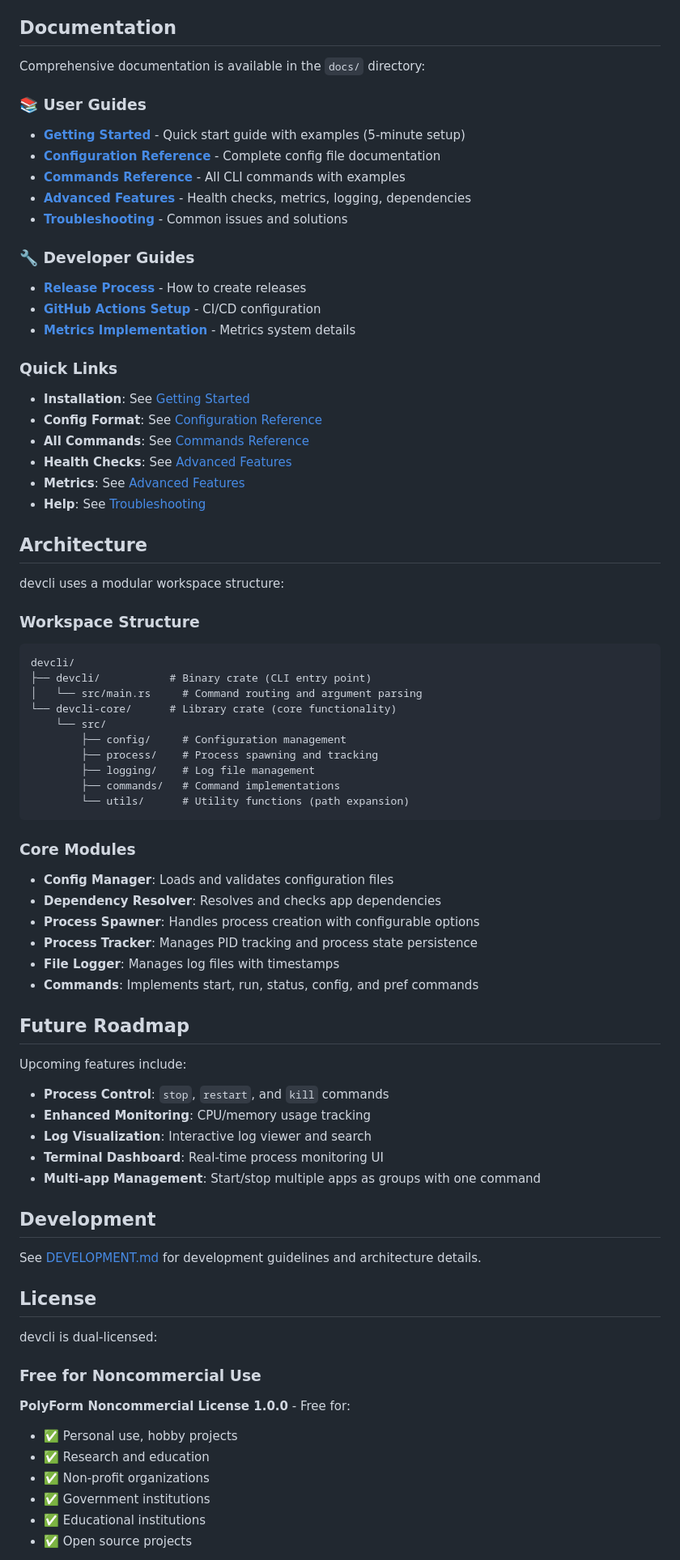
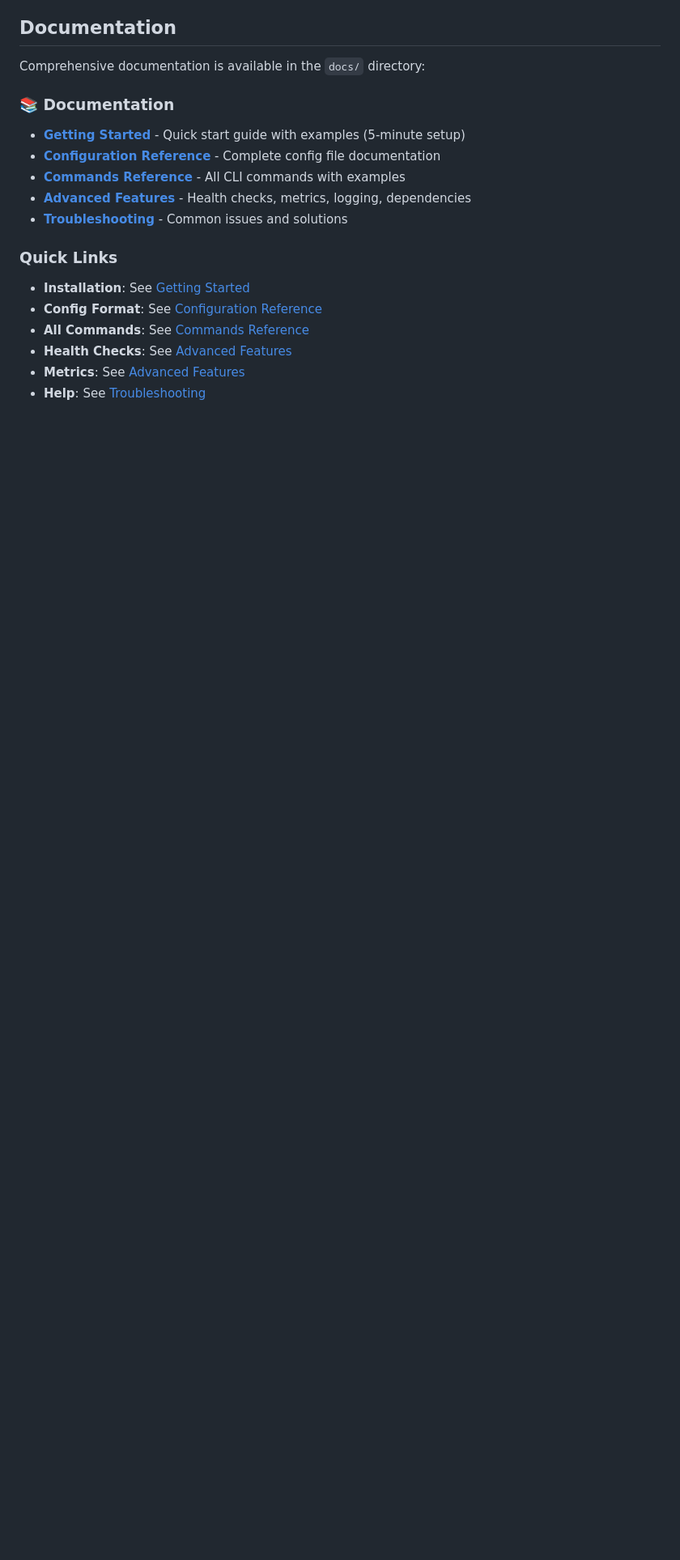
Before and after one commit to xDelph/devcli, a Markdown page: README.md, the part around one of its changes. Shown at 81% size. Drawn GitHub-style; blank space fills up the shorter version.

Commit message:
docs: sync documentation for release v0.1.0

````diff
--- a/README.md
+++ b/README.md
@@ -337,19 +294,13 @@ This includes:
 
 Comprehensive documentation is available in the `docs/` directory:
 
-### 📚 User Guides
+### 📚 Documentation
 
 - **[Getting Started](./docs/getting-started.md)** - Quick start guide with examples (5-minute setup)
 - **[Configuration Reference](./docs/configuration-reference.md)** - Complete config file documentation
 - **[Commands Reference](./docs/commands-reference.md)** - All CLI commands with examples
 - **[Advanced Features](./docs/advanced-features.md)** - Health checks, metrics, logging, dependencies
 - **[Troubleshooting](./docs/troubleshooting.md)** - Common issues and solutions
-
-### 🔧 Developer Guides
-
-- **[Release Process](./docs/release-process.md)** - How to create releases
-- **[GitHub Actions Setup](./docs/github-actions-setup.md)** - CI/CD configuration
-- **[Metrics Implementation](./docs/metrics-implementation-summary.md)** - Metrics system details
 
 ### Quick Links
 
@@ -359,59 +310,3 @@ Comprehensive documentation is available in the `docs/` directory:
 - **Health Checks**: See [Advanced Features](./docs/advanced-features.md#health-checks)
 - **Metrics**: See [Advanced Features](./docs/advanced-features.md#metrics--monitoring)
 - **Help**: See [Troubleshooting](./docs/troubleshooting.md)
-
-## Architecture
-
-devcli uses a modular workspace structure:
-
-### Workspace Structure
-
-```
-devcli/
-├── devcli/           # Binary crate (CLI entry point)
-│   └── src/main.rs     # Command routing and argument parsing
-└── devcli-core/      # Library crate (core functionality)
-    └── src/
-        ├── config/     # Configuration management
-        ├── process/    # Process spawning and tracking
-        ├── logging/    # Log file management
-        ├── commands/   # Command implementations
-        └── utils/      # Utility functions (path expansion)
-```
-
-### Core Modules
-
-- **Config Manager**: Loads and validates configuration files
-- **Dependency Resolver**: Resolves and checks app dependencies
-- **Process Spawner**: Handles process creation with configurable options
-- **Process Tracker**: Manages PID tracking and process state persistence
-- **File Logger**: Manages log files with timestamps
-- **Commands**: Implements start, run, status, config, and pref commands
-
-## Future Roadmap
-
-Upcoming features include:
-- **Process Control**: `stop`, `restart`, and `kill` commands
-- **Enhanced Monitoring**: CPU/memory usage tracking
-- **Log Visualization**: Interactive log viewer and search
-- **Terminal Dashboard**: Real-time process monitoring UI
-- **Multi-app Management**: Start/stop multiple apps as groups with one command
-
-## Development
-
-See [DEVELOPMENT.md](DEVELOPMENT.md) for development guidelines and architecture details.
-
-## License
-
-devcli is dual-licensed:
-
-### Free for Noncommercial Use
-
-**PolyForm Noncommercial License 1.0.0** - Free for:
-- ✅ Personal use, hobby projects
-- ✅ Research and education
-- ✅ Non-profit organizations
-- ✅ Government institutions
-- ✅ Educational institutions
-- ✅ Open source projects
-
````
Also changed, not shown: other parts of README.md (+10 -69 lines).
